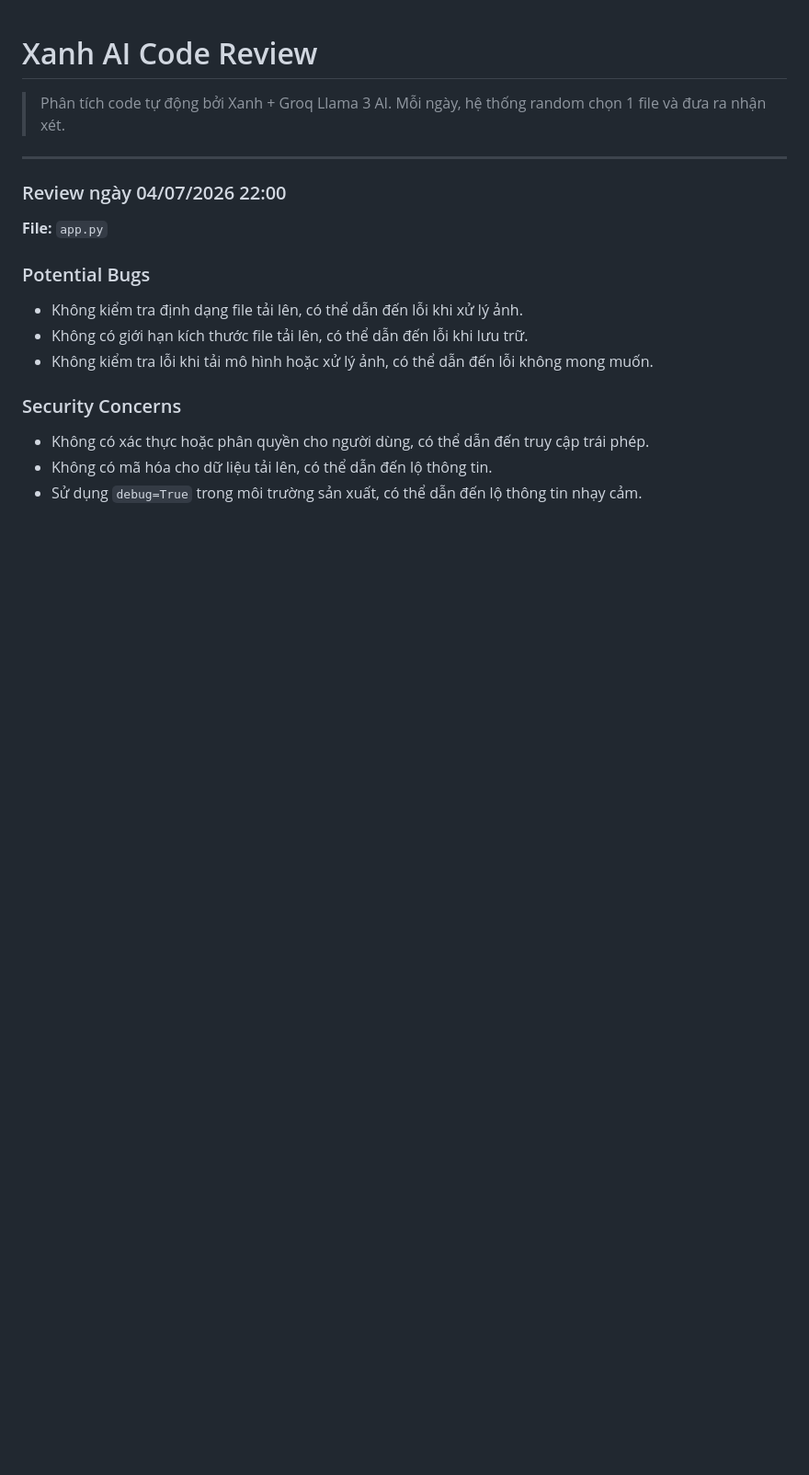
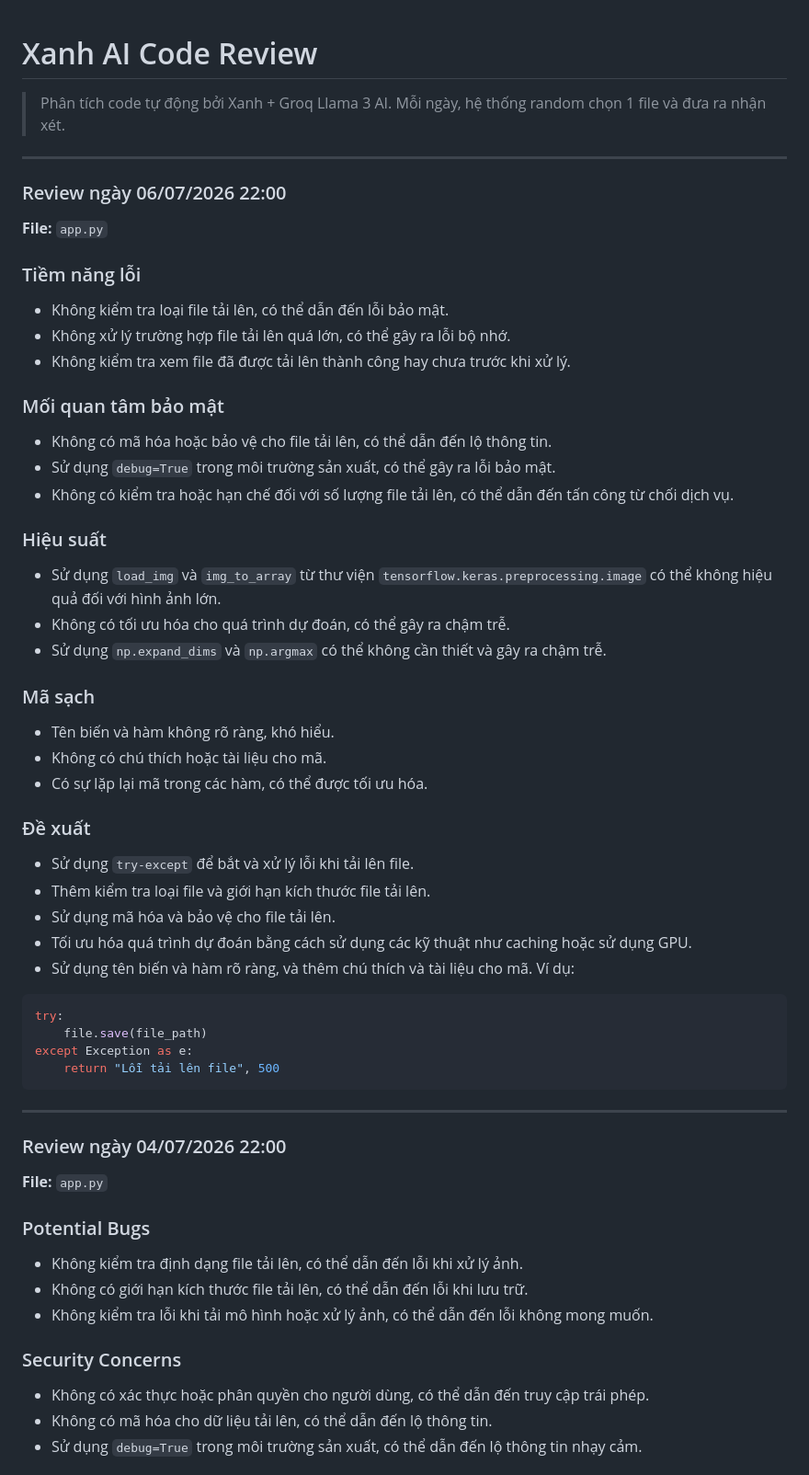
Before and after one commit to teikv/vietnamese-food-AI, a Markdown page: .xanh-review.md, the part around the change. Shown at 92% size. Rendered like a GitHub page; blank space fills up the shorter version.

Commit message:
chore(ai-review): daily code structure analysis by Xanh

````diff
--- a/.xanh-review.md
+++ b/.xanh-review.md
@@ -2,6 +2,45 @@
 
 > Phân tích code tự động bởi Xanh + Groq Llama 3 AI.
 > Mỗi ngày, hệ thống random chọn 1 file và đưa ra nhận xét.
+
+---
+
+### Review ngày 06/07/2026 22:00
+
+**File:** `app.py`
+
+### Tiềm năng lỗi
+* Không kiểm tra loại file tải lên, có thể dẫn đến lỗi bảo mật.
+* Không xử lý trường hợp file tải lên quá lớn, có thể gây ra lỗi bộ nhớ.
+* Không kiểm tra xem file đã được tải lên thành công hay chưa trước khi xử lý.
+
+### Mối quan tâm bảo mật
+* Không có mã hóa hoặc bảo vệ cho file tải lên, có thể dẫn đến lộ thông tin.
+* Sử dụng `debug=True` trong môi trường sản xuất, có thể gây ra lỗi bảo mật.
+* Không có kiểm tra hoặc hạn chế đối với số lượng file tải lên, có thể dẫn đến tấn công từ chối dịch vụ.
+
+### Hiệu suất
+* Sử dụng `load_img` và `img_to_array` từ thư viện `tensorflow.keras.preprocessing.image` có thể không hiệu quả đối với hình ảnh lớn.
+* Không có tối ưu hóa cho quá trình dự đoán, có thể gây ra chậm trễ.
+* Sử dụng `np.expand_dims` và `np.argmax` có thể không cần thiết và gây ra chậm trễ.
+
+### Mã sạch
+* Tên biến và hàm không rõ ràng, khó hiểu.
+* Không có chú thích hoặc tài liệu cho mã.
+* Có sự lặp lại mã trong các hàm, có thể được tối ưu hóa.
+
+### Đề xuất
+* Sử dụng `try-except` để bắt và xử lý lỗi khi tải lên file.
+* Thêm kiểm tra loại file và giới hạn kích thước file tải lên.
+* Sử dụng mã hóa và bảo vệ cho file tải lên.
+* Tối ưu hóa quá trình dự đoán bằng cách sử dụng các kỹ thuật như caching hoặc sử dụng GPU.
+* Sử dụng tên biến và hàm rõ ràng, và thêm chú thích và tài liệu cho mã. Ví dụ:
+```python
+try:
+    file.save(file_path)
+except Exception as e:
+    return "Lỗi tải lên file", 500
+```
 
 ---
 
````
